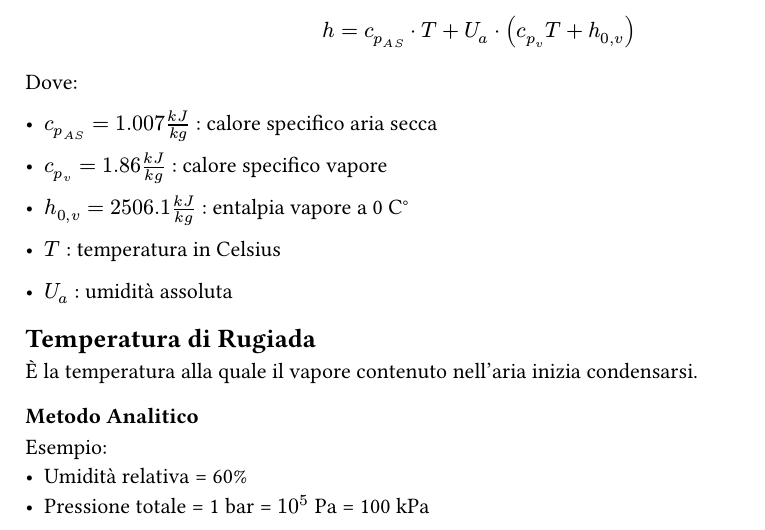
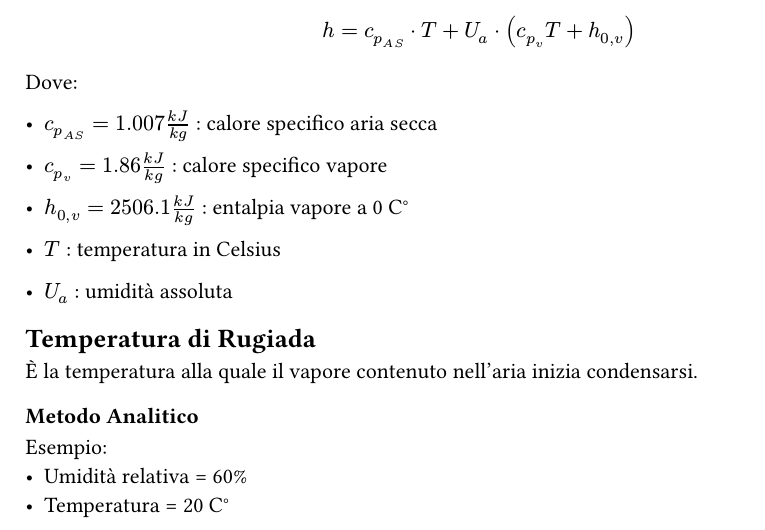
Before and after one commit to AliothCancer/AppuntiUniversity, a Typst document (capitoli_fisica/aria_umida.typ): part of page 1 of 2, cut so that both start at the same text. Compiled offline with Typst 0.15.

Commit message:
correction

```diff
--- a/capitoli_fisica/aria_umida.typ
+++ b/capitoli_fisica/aria_umida.typ
@@ -42,7 +42,7 @@ Dove:
 
 Esempio:
 - Umidità relativa = 60%
-- Pressione totale = 1 bar = $10^5$ Pa = 100 kPa
+- Temperatura = 20 C°
 
 Da questi dati si può ricavare qual è la *pressione parziale di vapore*. Cioè quella parte della pressione totale data dalla presenza di vapore, secondo la legge delle pressioni parziali, la pressione totale di un volume contenente gas/vapore è dato dalla somma delle pressioni parziali. Quindi:
 
```
Also changed, not shown: FormularioFisicaTecnica.pdf.
